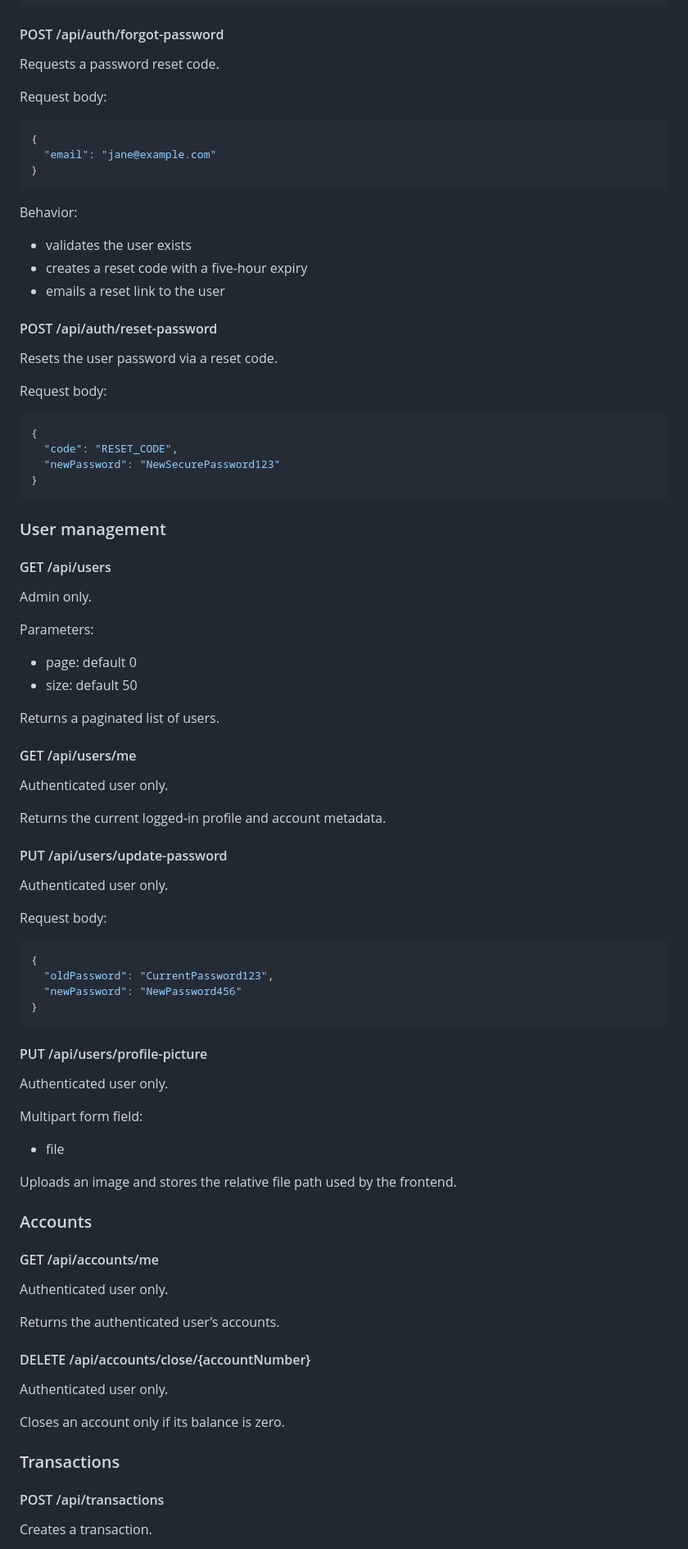
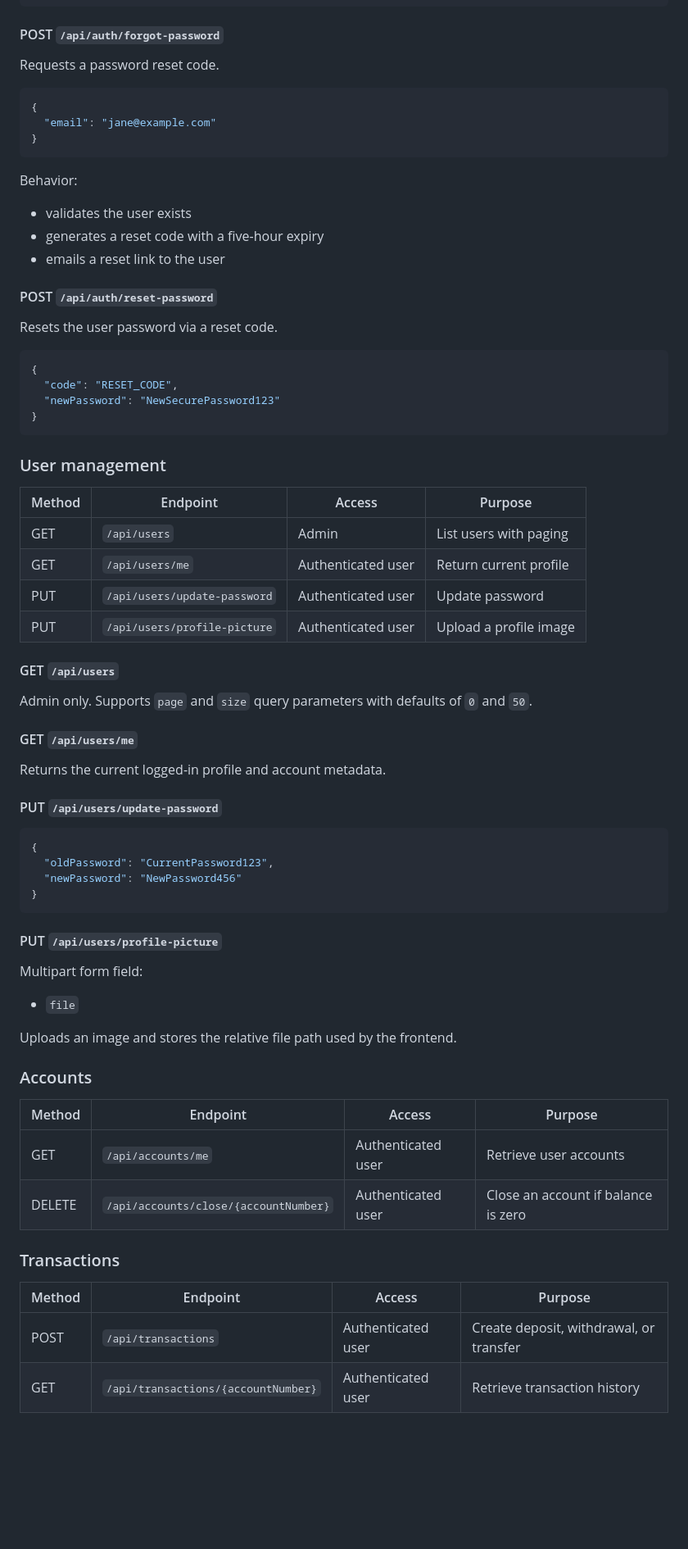
Before and after one commit to sikidarSottam/Zar-Finance, a Markdown page: backend/README.md, the part around one of its changes. Shown at 82% size. GitHub-like rendering; blank space fills up the shorter version.

Commit message:
improve readme design

````diff
--- a/backend/README.md
+++ b/backend/README.md
@@ -231,10 +279,9 @@ Returns:
 }
 ```
 
-#### POST /api/auth/forgot-password
+#### POST `/api/auth/forgot-password`
+
 Requests a password reset code.
-
-Request body:
 
 ```json
 {
@@ -243,14 +290,14 @@ Request body:
 ```
 
 Behavior:
+
 - validates the user exists
-- creates a reset code with a five-hour expiry
+- generates a reset code with a five-hour expiry
 - emails a reset link to the user
 
-#### POST /api/auth/reset-password
+#### POST `/api/auth/reset-password`
+
 Resets the user password via a reset code.
-
-Request body:
 
 ```json
 {
@@ -261,24 +308,22 @@ Request body:
 
 ### User management
 
-#### GET /api/users
-Admin only.
+| Method | Endpoint | Access | Purpose |
+| --- | --- | --- | --- |
+| GET | `/api/users` | Admin | List users with paging |
+| GET | `/api/users/me` | Authenticated user | Return current profile |
+| PUT | `/api/users/update-password` | Authenticated user | Update password |
+| PUT | `/api/users/profile-picture` | Authenticated user | Upload a profile image |
 
-Parameters:
-- page: default 0
-- size: default 50
+#### GET `/api/users`
 
-Returns a paginated list of users.
+Admin only. Supports `page` and `size` query parameters with defaults of `0` and `50`.
 
-#### GET /api/users/me
-Authenticated user only.
+#### GET `/api/users/me`
 
 Returns the current logged-in profile and account metadata.
 
-#### PUT /api/users/update-password
-Authenticated user only.
-
-Request body:
+#### PUT `/api/users/update-password`
 
 ```json
 {
@@ -287,28 +332,25 @@ Request body:
 }
 ```
 
-#### PUT /api/users/profile-picture
-Authenticated user only.
+#### PUT `/api/users/profile-picture`
 
 Multipart form field:
-- file
+
+- `file`
 
 Uploads an image and stores the relative file path used by the frontend.
 
 ### Accounts
 
-#### GET /api/accounts/me
-Authenticated user only.
-
-Returns the authenticated user’s accounts.
-
-#### DELETE /api/accounts/close/{accountNumber}
-Authenticated user only.
-
-Closes an account only if its balance is zero.
+| Method | Endpoint | Access | Purpose |
+| --- | --- | --- | --- |
+| GET | `/api/accounts/me` | Authenticated user | Retrieve user accounts |
+| DELETE | `/api/accounts/close/{accountNumber}` | Authenticated user | Close an account if balance is zero |
 
 ### Transactions
 
-#### POST /api/transactions
-Creates a transaction.
+| Method | Endpoint | Access | Purpose |
+| --- | --- | --- | --- |
+| POST | `/api/transactions` | Authenticated user | Create deposit, withdrawal, or transfer |
+| GET | `/api/transactions/{accountNumber}` | Authenticated user | Retrieve transaction history |
 
````
Also changed, not shown: other parts of backend/README.md (+101 -70 lines), README.md (+65 -33 lines), frontend/README.md (+78 -29 lines).
